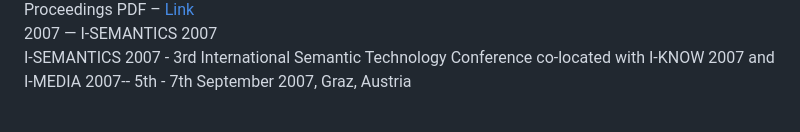
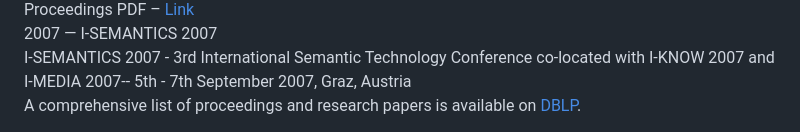
Before and after one commit to SEMANTiCS-org/2025-semantics-org.github.io, a Markdown page: content/previous-proceedings.md, the part around the change. Rendered like a GitHub page.

Commit message:
feat: comprehensive list link

```diff
--- a/content/previous-proceedings.md
+++ b/content/previous-proceedings.md
@@ -343,3 +343,5 @@
 
   </div>
 </div>
+
+ A comprehensive list of proceedings and research papers is available on [DBLP](https://dblp.org/db/conf/i-semantics/index.html).
```
